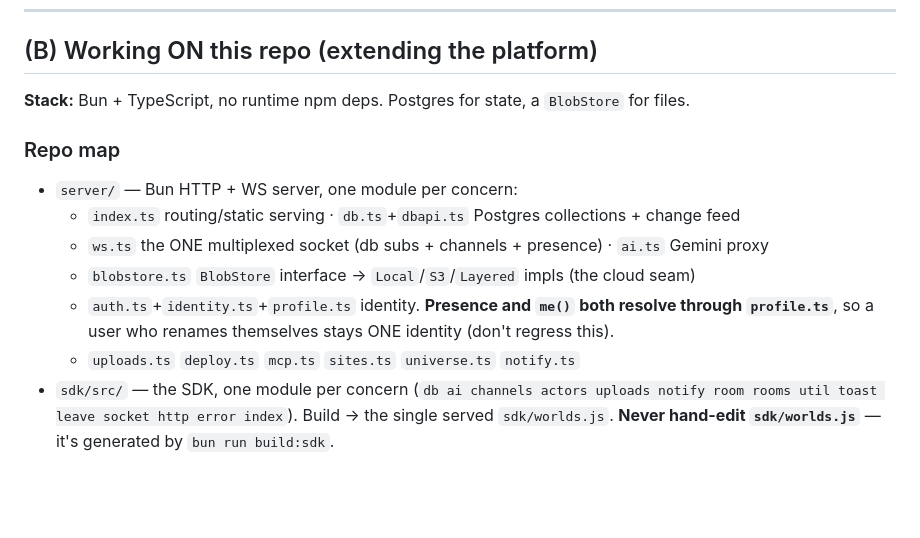
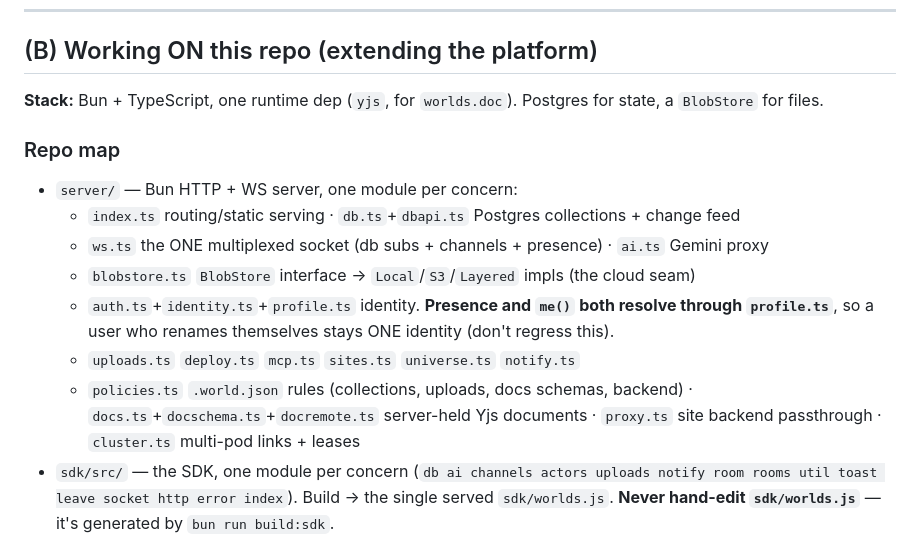
Before and after one commit to enzomaruffa/worlds, a Markdown page: AGENTS.md, the part around the change. GitHub-like rendering; blank space fills up the shorter version.

Commit message:
docs: repo map and stack notes for docs, proxy, policies and cluster

```diff
--- a/AGENTS.md
+++ b/AGENTS.md
@@ -49,7 +49,7 @@ any site), heavy/long compute, scheduled jobs, public webhooks. Point those at a
 
 ## (B) Working ON this repo (extending the platform)
 
-**Stack:** Bun + TypeScript, no runtime npm deps. Postgres for state, a `BlobStore` for files.
+**Stack:** Bun + TypeScript, one runtime dep (`yjs`, for `worlds.doc`). Postgres for state, a `BlobStore` for files.
 
 ### Repo map
 
@@ -60,6 +60,8 @@ any site), heavy/long compute, scheduled jobs, public webhooks. Point those at a
   - `auth.ts`+`identity.ts`+`profile.ts` identity. **Presence and `me()` both resolve through
     `profile.ts`**, so a user who renames themselves stays ONE identity (don't regress this).
   - `uploads.ts` `deploy.ts` `mcp.ts` `sites.ts` `universe.ts` `notify.ts`
+  - `policies.ts` `.world.json` rules (collections, uploads, docs schemas, backend) · `docs.ts`+`docschema.ts`+`docremote.ts`
+    server-held Yjs documents · `proxy.ts` site backend passthrough · `cluster.ts` multi-pod links + leases
 - `sdk/src/` — the SDK, one module per concern (`db ai channels actors uploads notify room rooms util
   toast leave socket http error index`). Build → the single served `sdk/worlds.js`.
   **Never hand-edit `sdk/worlds.js`** — it's generated by `bun run build:sdk`.
```
Also changed, not shown: README.md (+1 -1 lines).
